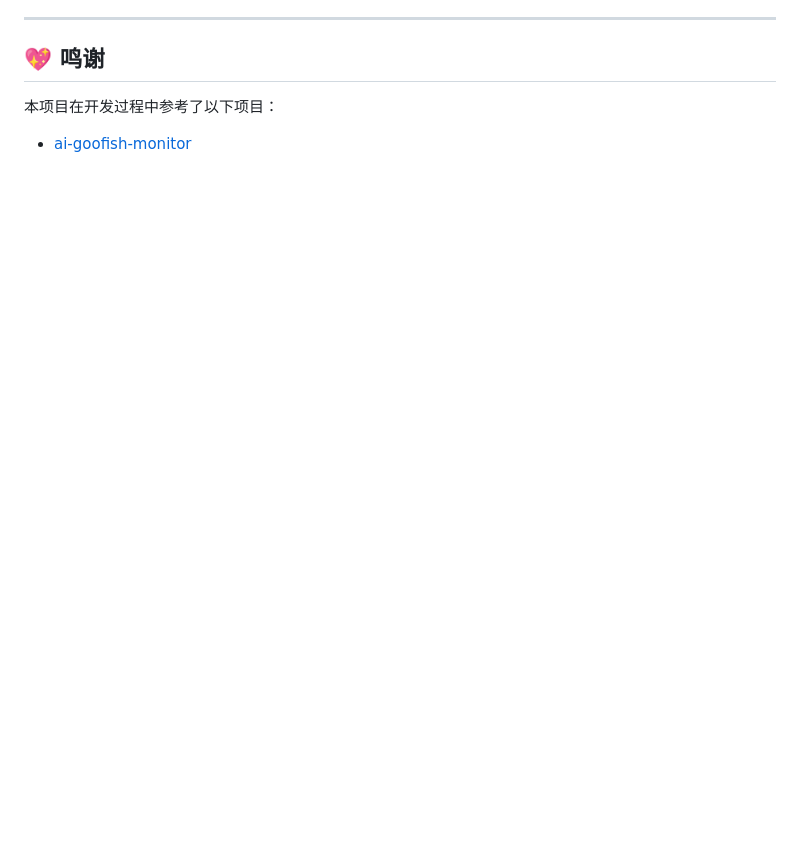
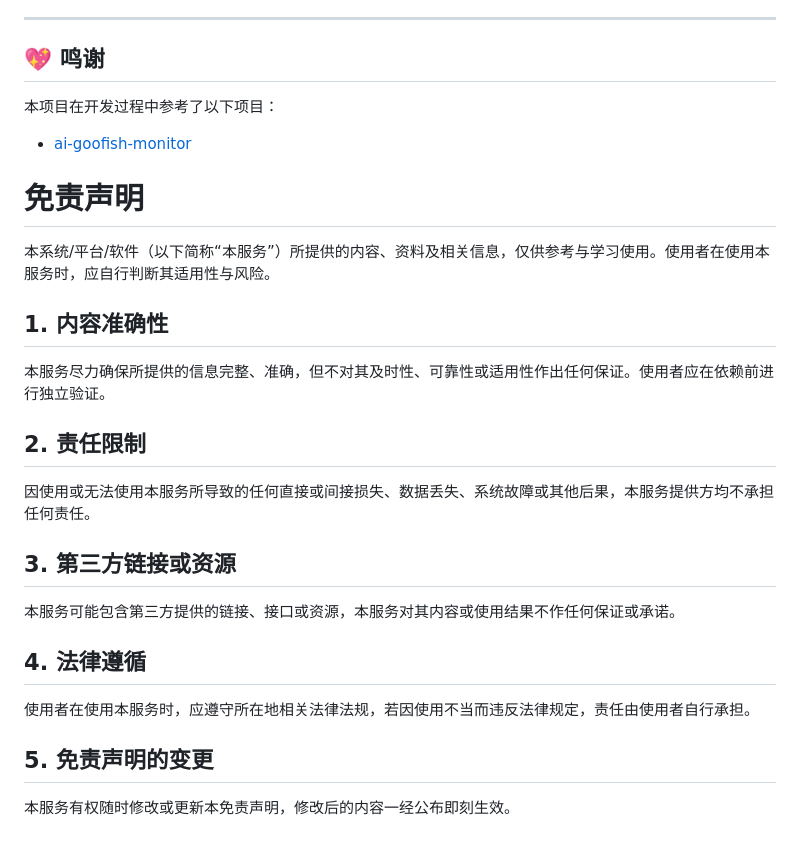
Before and after one commit to just-ads/ai-goofish, a Markdown page: README.md, the part around the change. Rendered like a GitHub page; blank space fills up the shorter version.

Commit message:
docs: 添加免责声明

```diff
--- a/README.md
+++ b/README.md
@@ -158,3 +158,22 @@ python start.py
 本项目在开发过程中参考了以下项目：
 
 - [ai-goofish-monitor](https://github.com/dingyufei615/ai-goofish-monitor)
+
+# 免责声明
+
+本系统/平台/软件（以下简称“本服务”）所提供的内容、资料及相关信息，仅供参考与学习使用。使用者在使用本服务时，应自行判断其适用性与风险。
+
+## 1. 内容准确性
+本服务尽力确保所提供的信息完整、准确，但不对其及时性、可靠性或适用性作出任何保证。使用者应在依赖前进行独立验证。
+
+## 2. 责任限制
+因使用或无法使用本服务所导致的任何直接或间接损失、数据丢失、系统故障或其他后果，本服务提供方均不承担任何责任。
+
+## 3. 第三方链接或资源
+本服务可能包含第三方提供的链接、接口或资源，本服务对其内容或使用结果不作任何保证或承诺。
+
+## 4. 法律遵循
+使用者在使用本服务时，应遵守所在地相关法律法规，若因使用不当而违反法律规定，责任由使用者自行承担。
+
+## 5. 免责声明的变更
+本服务有权随时修改或更新本免责声明，修改后的内容一经公布即刻生效。
```
